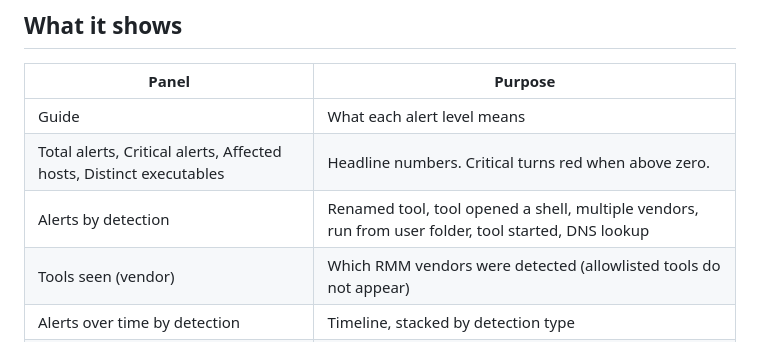
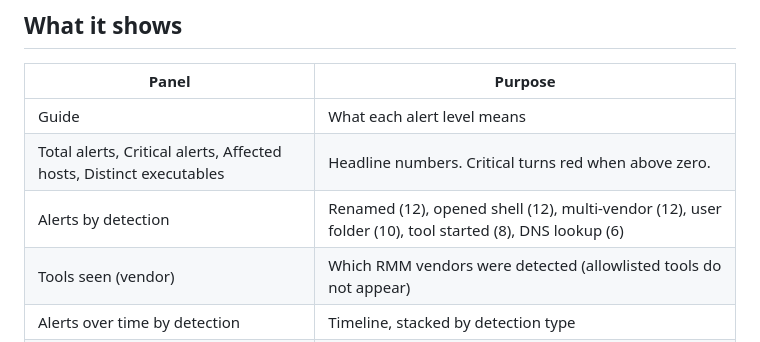
Before and after one commit to DShamzaj/wazuh-rmm-abuse-detection, a Markdown page: dashboards/README.md, the part around the change. Drawn GitHub-style.

```diff
--- a/dashboards/README.md
+++ b/dashboards/README.md
@@ -8,7 +8,7 @@ One file, `rmm-abuse-dashboard.ndjson`, with a ready-made Wazuh dashboard for th
 |---|---|
 | Guide | What each alert level means |
 | Total alerts, Critical alerts, Affected hosts, Distinct executables | Headline numbers. Critical turns red when above zero. |
-| Alerts by detection | Renamed tool, tool opened a shell, multiple vendors, run from user folder, tool started, DNS lookup |
+| Alerts by detection | Renamed (12), opened shell (12), multi-vendor (12), user folder (10), tool started (8), DNS lookup (6) |
 | Tools seen (vendor) | Which RMM vendors were detected (allowlisted tools do not appear) |
 | Alerts over time by detection | Timeline, stacked by detection type |
 | Hosts | Alert count and highest level per computer |
```
Also changed, not shown: CHANGELOG.md (added, +21 -0 lines), README.md (+40 -1 lines), docs/alerts.png (added), docs/dashboard.png (added), 1 other file.
